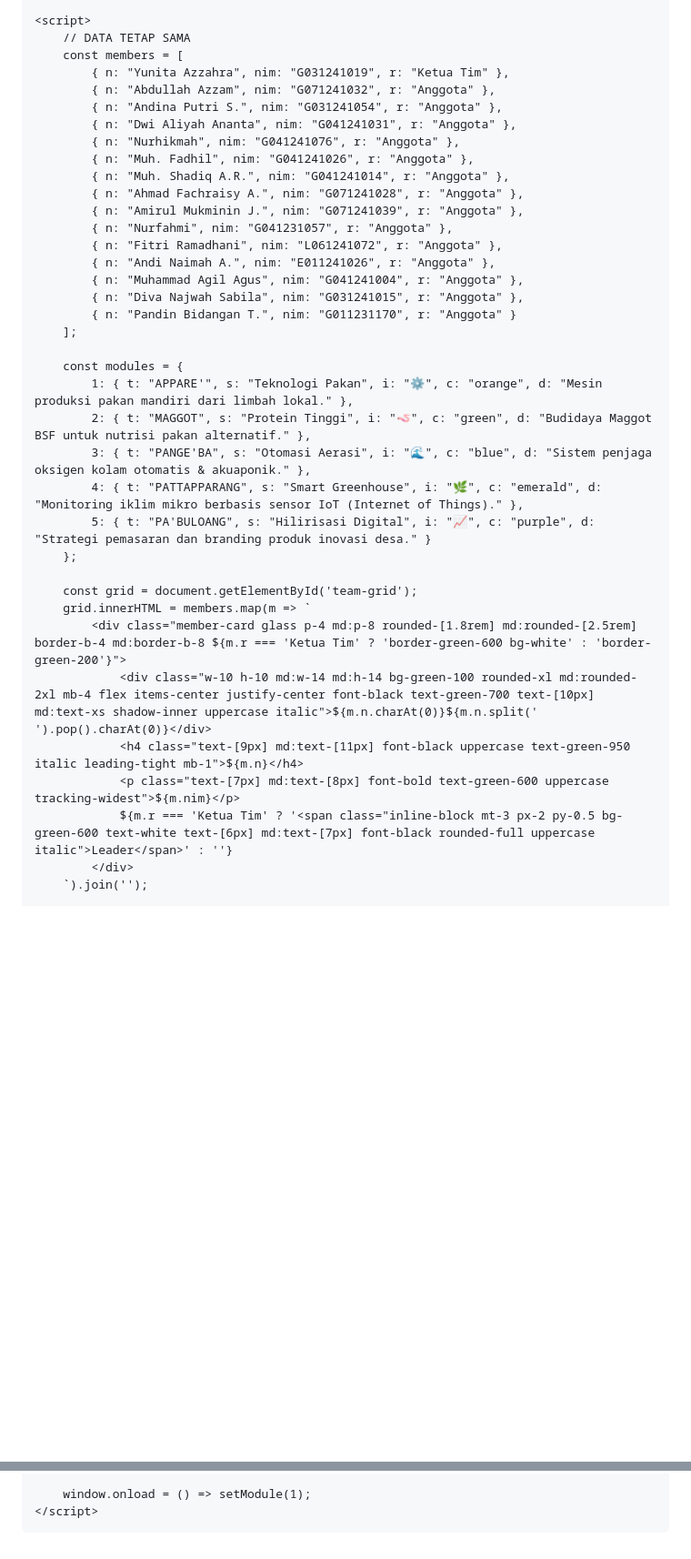
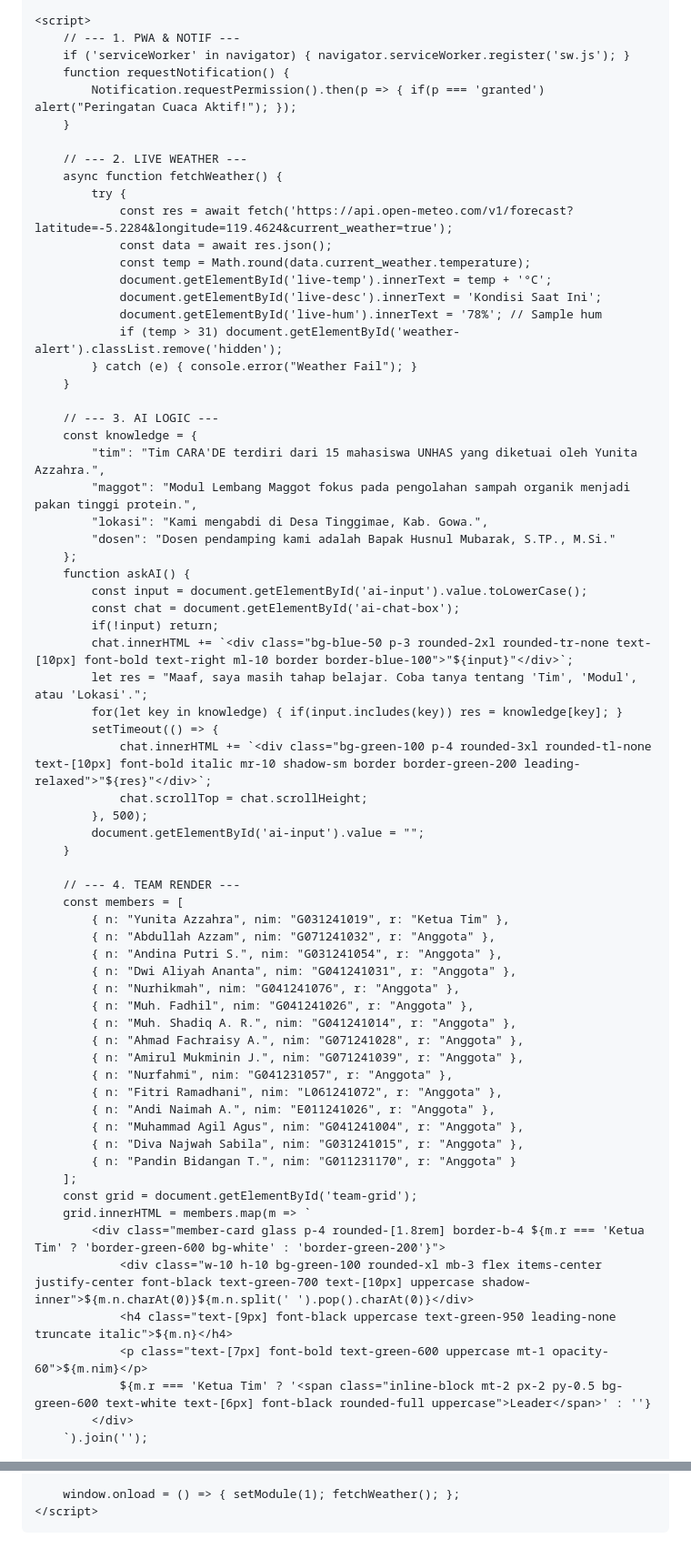
Before and after one commit to agilllkw-alt/ppko-command-center, a Markdown page: README.md, 2 parts joined by grey strips. Shown at 91% size. Drawn GitHub-style; blank space fills up the shorter version.

```diff
--- a/README.md
+++ b/README.md
@@ -138,7 +162,47 @@
     </footer>
 
     <script>
-        // DATA TETAP SAMA
+        // --- 1. PWA & NOTIF ---
+        if ('serviceWorker' in navigator) { navigator.serviceWorker.register('sw.js'); }
+        function requestNotification() {
+            Notification.requestPermission().then(p => { if(p === 'granted') alert("Peringatan Cuaca Aktif!"); });
+        }
+
+        // --- 2. LIVE WEATHER ---
+        async function fetchWeather() {
+            try {
+                const res = await fetch('https://api.open-meteo.com/v1/forecast?latitude=-5.2284&longitude=119.4624&current_weather=true');
+                const data = await res.json();
+                const temp = Math.round(data.current_weather.temperature);
+                document.getElementById('live-temp').innerText = temp + '°C';
+                document.getElementById('live-desc').innerText = 'Kondisi Saat Ini';
+                document.getElementById('live-hum').innerText = '78%'; // Sample hum
+                if (temp > 31) document.getElementById('weather-alert').classList.remove('hidden');
+            } catch (e) { console.error("Weather Fail"); }
+        }
+
+        // --- 3. AI LOGIC ---
+        const knowledge = {
+            "tim": "Tim CARA'DE terdiri dari 15 mahasiswa UNHAS yang diketuai oleh Yunita Azzahra.",
+            "maggot": "Modul Lembang Maggot fokus pada pengolahan sampah organik menjadi pakan tinggi protein.",
+            "lokasi": "Kami mengabdi di Desa Tinggimae, Kab. Gowa.",
+            "dosen": "Dosen pendamping kami adalah Bapak Husnul Mubarak, S.TP., M.Si."
+        };
+        function askAI() {
+            const input = document.getElementById('ai-input').value.toLowerCase();
+            const chat = document.getElementById('ai-chat-box');
+            if(!input) return;
+            chat.innerHTML += `<div class="bg-blue-50 p-3 rounded-2xl rounded-tr-none text-[10px] font-bold text-right ml-10 border border-blue-100">"${input}"</div>`;
+            let res = "Maaf, saya masih tahap belajar. Coba tanya tentang 'Tim', 'Modul', atau 'Lokasi'.";
+            for(let key in knowledge) { if(input.includes(key)) res = knowledge[key]; }
+            setTimeout(() => {
+                chat.innerHTML += `<div class="bg-green-100 p-4 rounded-3xl rounded-tl-none text-[10px] font-bold italic mr-10 shadow-sm border border-green-200 leading-relaxed">"${res}"</div>`;
+                chat.scrollTop = chat.scrollHeight;
+            }, 500);
+            document.getElementById('ai-input').value = "";
+        }
+
+        // --- 4. TEAM RENDER ---
         const members = [
             { n: "Yunita Azzahra", nim: "G031241019", r: "Ketua Tim" },
             { n: "Abdullah Azzam", nim: "G071241032", r: "Anggota" },
@@ -146,7 +210,7 @@
             { n: "Dwi Aliyah Ananta", nim: "G041241031", r: "Anggota" },
             { n: "Nurhikmah", nim: "G041241076", r: "Anggota" },
             { n: "Muh. Fadhil", nim: "G041241026", r: "Anggota" },
-            { n: "Muh. Shadiq A.R.", nim: "G041241014", r: "Anggota" },
+            { n: "Muh. Shadiq A. R.", nim: "G041241014", r: "Anggota" },
             { n: "Ahmad Fachraisy A.", nim: "G071241028", r: "Anggota" },
             { n: "Amirul Mukminin J.", nim: "G071241039", r: "Anggota" },
             { n: "Nurfahmi", nim: "G041231057", r: "Anggota" },
@@ -156,22 +220,13 @@
             { n: "Diva Najwah Sabila", nim: "G031241015", r: "Anggota" },
             { n: "Pandin Bidangan T.", nim: "G011231170", r: "Anggota" }
         ];
-
-        const modules = {
-            1: { t: "APPARE'", s: "Teknologi Pakan", i: "⚙️", c: "orange", d: "Mesin produksi pakan mandiri dari limbah lokal." },
-            2: { t: "MAGGOT", s: "Protein Tinggi", i: "🪱", c: "green", d: "Budidaya Maggot BSF untuk nutrisi pakan alternatif." },
-            3: { t: "PANGE'BA", s: "Otomasi Aerasi", i: "🌊", c: "blue", d: "Sistem penjaga oksigen kolam otomatis & akuaponik." },
-            4: { t: "PATTAPPARANG", s: "Smart Greenhouse", i: "🌿", c: "emerald", d: "Monitoring iklim mikro berbasis sensor IoT (Internet of Things)." },
-            5: { t: "PA'BULOANG", s: "Hilirisasi Digital", i: "📈", c: "purple", d: "Strategi pemasaran dan branding produk inovasi desa." }
-        };
-
         const grid = document.getElementById('team-grid');
         grid.innerHTML = members.map(m => `
-            <div class="member-card glass p-4 md:p-8 rounded-[1.8rem] md:rounded-[2.5rem] border-b-4 md:border-b-8 ${m.r === 'Ketua Tim' ? 'border-green-600 bg-white' : 'border-green-200'}">
-                <div class="w-10 h-10 md:w-14 md:h-14 bg-green-100 rounded-xl md:rounded-2xl mb-4 flex items-center justify-center font-black text-green-700 text-[10px] md:text-xs shadow-inner uppercase italic">${m.n.charAt(0)}${m.n.split(' ').pop().charAt(0)}</div>
-                <h4 class="text-[9px] md:text-[11px] font-black uppercase text-green-950 italic leading-tight mb-1">${m.n}</h4>
-                <p class="text-[7px] md:text-[8px] font-bold text-green-600 uppercase tracking-widest">${m.nim}</p>
-                ${m.r === 'Ketua Tim' ? '<span class="inline-block mt-3 px-2 py-0.5 bg-green-600 text-white text-[6px] md:text-[7px] font-black rounded-full uppercase italic">Leader</span>' : ''}
+            <div class="member-card glass p-4 rounded-[1.8rem] border-b-4 ${m.r === 'Ketua Tim' ? 'border-green-600 bg-white' : 'border-green-200'}">
+                <div class="w-10 h-10 bg-green-100 rounded-xl mb-3 flex items-center justify-center font-black text-green-700 text-[10px] uppercase shadow-inner">${m.n.charAt(0)}${m.n.split(' ').pop().charAt(0)}</div>
+                <h4 class="text-[9px] font-black uppercase text-green-950 leading-none truncate italic">${m.n}</h4>
+                <p class="text-[7px] font-bold text-green-600 uppercase mt-1 opacity-60">${m.nim}</p>
+                ${m.r === 'Ketua Tim' ? '<span class="inline-block mt-2 px-2 py-0.5 bg-green-600 text-white text-[6px] font-black rounded-full uppercase">Leader</span>' : ''}
             </div>
         `).join('');
 
@@ -211,6 +270,6 @@
         }
 
-        window.onload = () => setModule(1);
+        window.onload = () => { setModule(1); fetchWeather(); };
     </script>
 </body>
 </html>
```
Also changed, not shown: other parts of README.md (+139 -111 lines).
